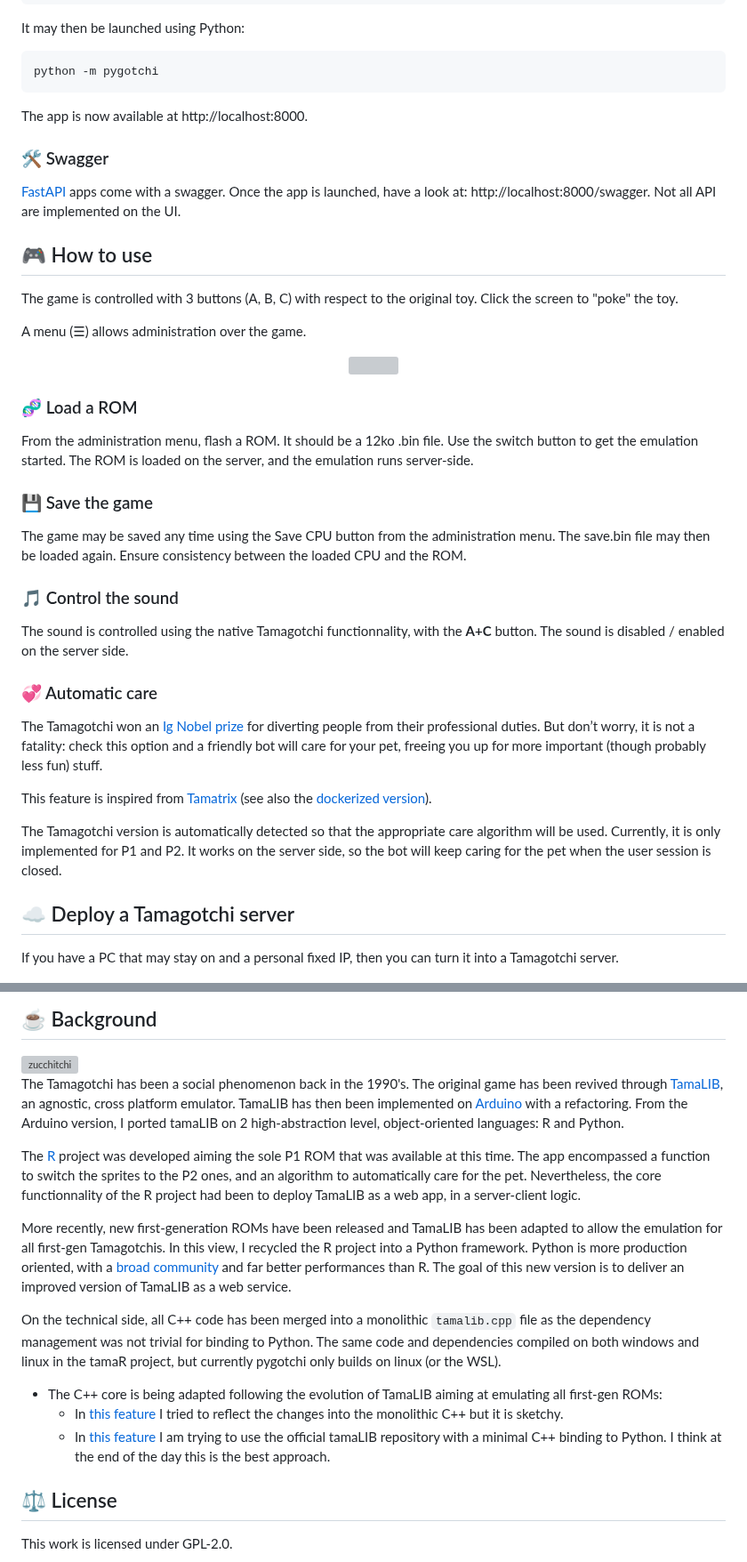
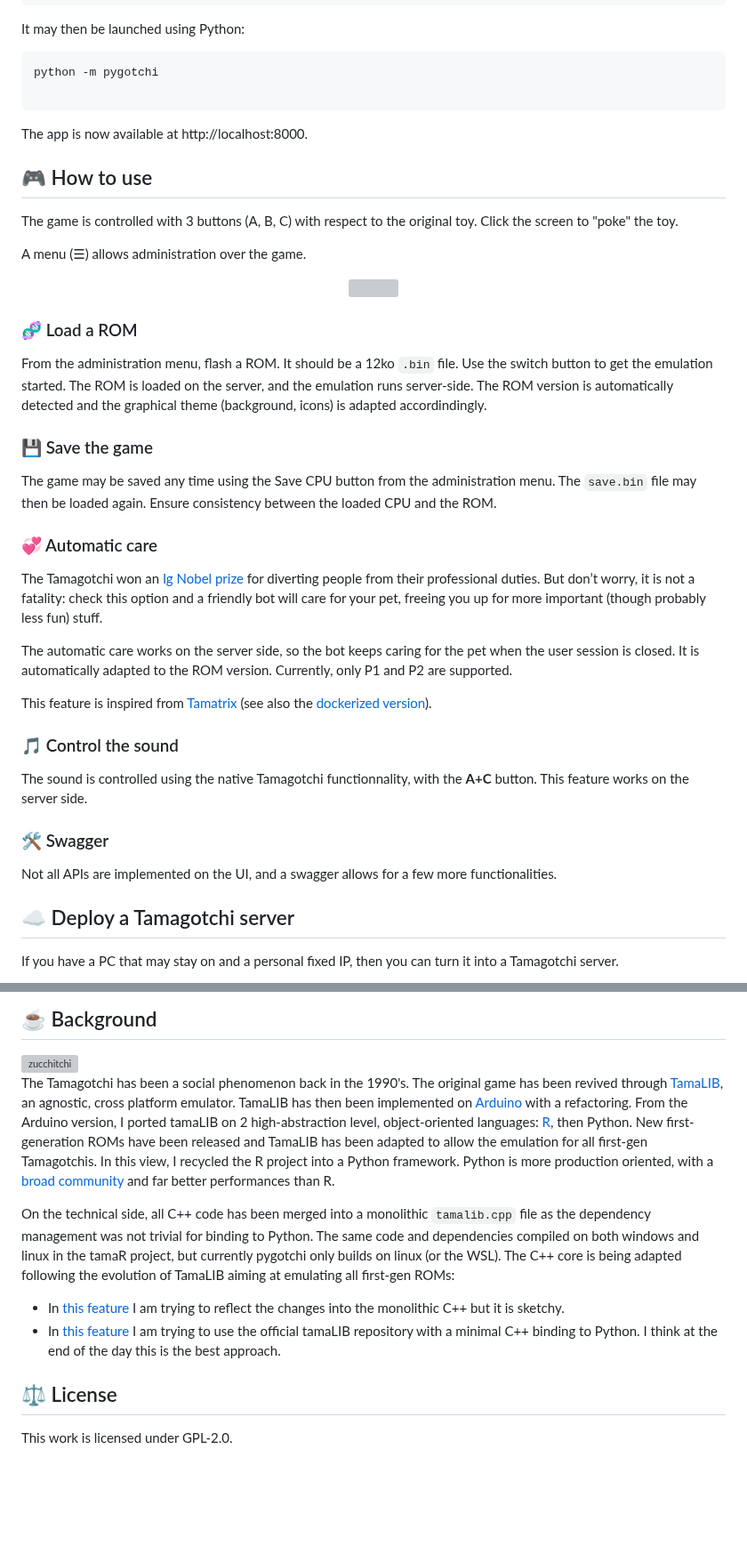
Before and after one commit to Almarch/pygotchi, a Markdown page: README.md, 2 parts joined by grey strips. Shown at 89% size. Drawn GitHub-style; blank space fills up the shorter version; grey boxes are pictures that could not be loaded.

````diff
--- a/README.md
+++ b/README.md
@@ -45,13 +45,10 @@ It may then be launched using Python:
 
 ```sh
 python -m pygotchi
+
 ```
 
 The app is now available at http://localhost:8000.
-
-### 🛠️ Swagger
-
-[FastAPI](https://fastapi.tiangolo.com/) apps come with a swagger. Once the app is launched, have a look at: http://localhost:8000/swagger. Not all API are implemented on the UI.
 
 ## 🎮 How to use
 
@@ -65,23 +62,26 @@ A menu (☰) allows administration over the game.
 
 ### 🧬 Load a ROM
 
-From the administration menu, flash a ROM. It should be a 12ko .bin file. Use the switch button to get the emulation started. The ROM is loaded on the server, and the emulation runs server-side.
+From the administration menu, flash a ROM. It should be a 12ko `.bin` file. Use the switch button to get the emulation started. The ROM is loaded on the server, and the emulation runs server-side. The ROM version is automatically detected and the graphical theme (background, icons) is adapted accordindingly.
 
 ### 💾 Save the game
 
-The game may be saved any time using the Save CPU button from the administration menu. The save.bin file may then be loaded again. Ensure consistency between the loaded CPU and the ROM.
-
-### 🎵 Control the sound
-
-The sound is controlled using the native Tamagotchi functionnality, with the **A+C** button. The sound is disabled / enabled on the server side.
+The game may be saved any time using the Save CPU button from the administration menu. The `save.bin` file may then be loaded again. Ensure consistency between the loaded CPU and the ROM.
 
 ### 💞 Automatic care
 
 The Tamagotchi won an [Ig Nobel prize](https://improbable.com/ig/winners/#ig1997) for diverting people from their professional duties. But don’t worry, it is not a fatality: check this option and a friendly bot will care for your pet, freeing you up for more important (though probably less fun) stuff.
 
+The automatic care works on the server side, so the bot keeps caring for the pet when the user session is closed. It is automatically adapted to the ROM version. Currently, only P1 and P2 are supported.
+
 This feature is inspired from [Tamatrix](https://github.com/hortinstein/tamatrix) (see also the [dockerized version](https://github.com/greysonp/tamatrix)).
 
-The Tamagotchi version is automatically detected so that the appropriate care algorithm will be used. Currently, it is only implemented for P1 and P2. It works on the server side, so the bot will keep caring for the pet when the user session is closed.
+### 🎵 Control the sound
+
+The sound is controlled using the native Tamagotchi functionnality, with the **A+C** button. This feature works on the server side.
+
+### 🛠️ Swagger
+Not all APIs are implemented on the UI, and a swagger allows for a few more functionalities.
 
 ## ☁️ Deploy a Tamagotchi server
 
@@ -190,17 +190,11 @@ Be extra careful as the certbot can and will directly access the linux `iptables
 
 <img src="https://static.wikia.nocookie.net/tamagotchi/images/a/a9/ZucchitchiScan.png/revision/latest?cb=20220513211400" alt="zucchitchi" width="80" align="right"/>
 
-The Tamagotchi has been a social phenomenon back in the 1990's. The original game has been revived through [TamaLIB](https://github.com/jcrona/tamalib), an agnostic, cross platform emulator. TamaLIB has then been implemented on [Arduino](https://github.com/GaryZ88/Arduinogotchi) with a refactoring. From the Arduino version, I ported tamaLIB on 2 high-abstraction level, object-oriented languages: R and Python.
+The Tamagotchi has been a social phenomenon back in the 1990's. The original game has been revived through [TamaLIB](https://github.com/jcrona/tamalib), an agnostic, cross platform emulator. TamaLIB has then been implemented on [Arduino](https://github.com/GaryZ88/Arduinogotchi) with a refactoring. From the Arduino version, I ported tamaLIB on 2 high-abstraction level, object-oriented languages: [R](https://github.com/almarch/tamaR), then Python. New first-generation ROMs have been released and TamaLIB has been adapted to allow the emulation for all first-gen Tamagotchis. In this view, I recycled the R project into a Python framework. Python is more production oriented, with a [broad community](https://github.blog/news-insights/octoverse/octoverse-2024/) and far better performances than R.
 
-The [R](https://github.com/almarch/tamaR) project was developed aiming the sole P1 ROM that was available at this time. The app encompassed a function to switch the sprites to the P2 ones, and an algorithm to automatically care for the pet. Nevertheless, the core functionnality of the R project had been to deploy TamaLIB as a web app, in a server-client logic.
-
-More recently, new first-generation ROMs have been released and TamaLIB has been adapted to allow the emulation for all first-gen Tamagotchis. In this view, I recycled the R project into a Python framework. Python is more production oriented, with a [broad community](https://github.blog/news-insights/octoverse/octoverse-2024/) and far better performances than R. The goal of this new version is to deliver an improved version of TamaLIB as a web service.
-
-On the technical side, all C++ code has been merged into a monolithic `tamalib.cpp` file as the dependency management was not trivial for binding to Python. The same code and dependencies compiled on both windows and linux in the tamaR project, but currently pygotchi only builds on linux (or the WSL).
-
-- The C++ core is being adapted following the evolution of TamaLIB aiming at emulating all first-gen ROMs:
-    - In [this feature](https://github.com/Almarch/pygotchi/tree/feature/new-roms) I tried to reflect the changes into the monolithic C++ but it is sketchy.
-    - In [this feature](https://github.com/Almarch/pygotchi/tree/feature/src-tamalib) I am trying to use the official tamaLIB repository with a minimal C++ binding to Python. I think at the end of the day this is the best approach.
+On the technical side, all C++ code has been merged into a monolithic `tamalib.cpp` file as the dependency management was not trivial for binding to Python. The same code and dependencies compiled on both windows and linux in the tamaR project, but currently pygotchi only builds on linux (or the WSL). The C++ core is being adapted following the evolution of TamaLIB aiming at emulating all first-gen ROMs:
+- In [this feature](https://github.com/Almarch/pygotchi/tree/feature/new-roms) I am trying to reflect the changes into the monolithic C++ but it is sketchy.
+- In [this feature](https://github.com/Almarch/pygotchi/tree/feature/src-tamalib) I am trying to use the official tamaLIB repository with a minimal C++ binding to Python. I think at the end of the day this is the best approach.
 
 ## ⚖️ License
 
````
